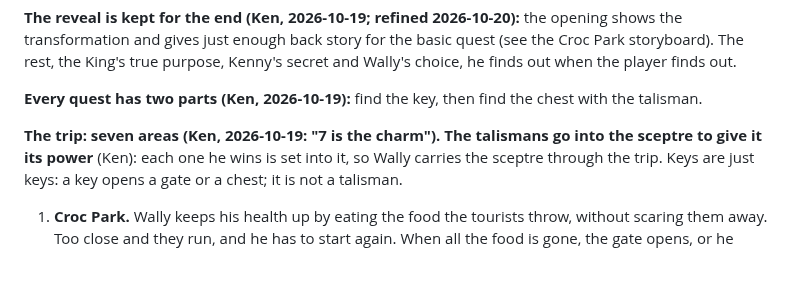
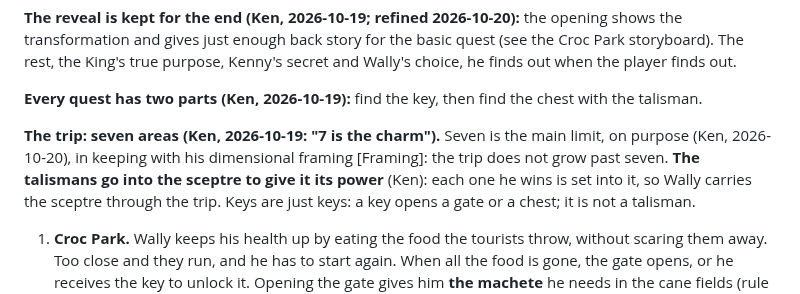
Before and after one commit to kenbin64/chomp2, a Markdown page: MASTER.md, the part around the change. Rendered like a GitHub page; blank space fills up the shorter version.

Commit message:
MASTER.md: seven areas is the fixed limit, on purpose
Co-Authored-By: Claude Opus 5.5 <noreply@anthropic.com>

```diff
--- a/MASTER.md
+++ b/MASTER.md
@@ -37,7 +37,8 @@ rest, the King's true purpose, Kenny's secret and Wally's choice, he finds out w
 
 **Every quest has two parts (Ken, 2026-10-19):** find the key, then find the chest with the talisman.
 
-**The trip: seven areas (Ken, 2026-10-19: "7 is the charm").** **The talismans go into
+**The trip: seven areas (Ken, 2026-10-19: "7 is the charm").** Seven is the main limit, on purpose
+(Ken, 2026-10-20), in keeping with his dimensional framing [Framing]: the trip does not grow past seven. **The talismans go into
 the sceptre to give it its power** (Ken): each one he wins is set into it, so Wally carries the sceptre
 through the trip. Keys are just keys: a key opens a gate or a chest; it is not a talisman.
 
```
